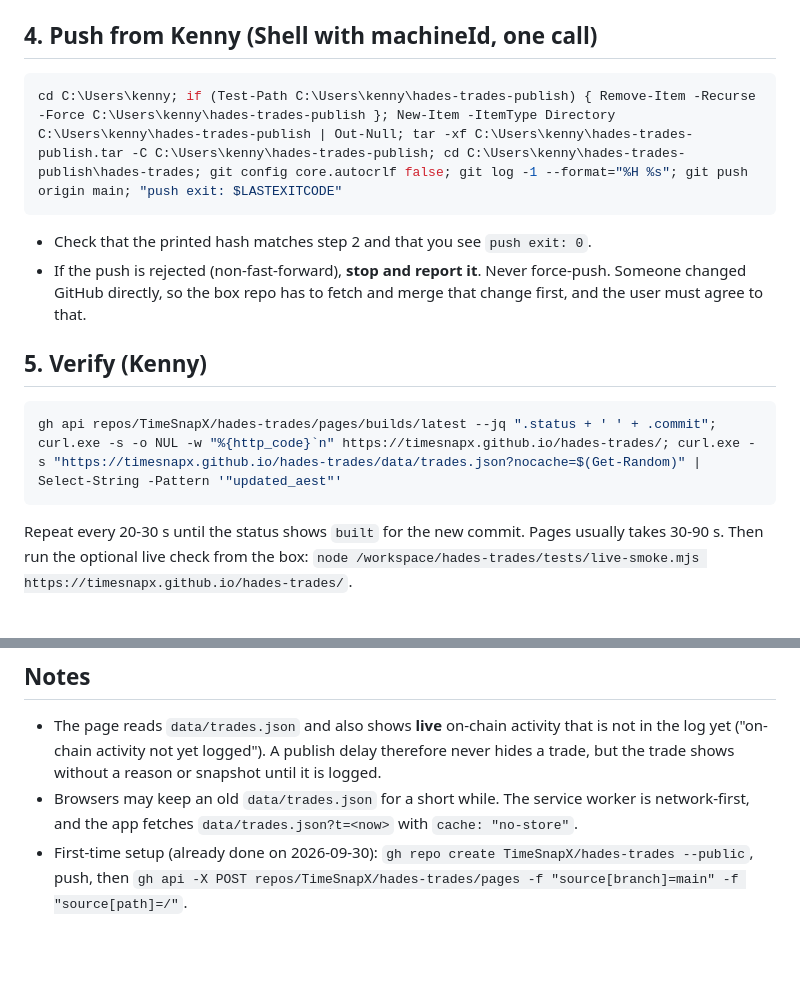
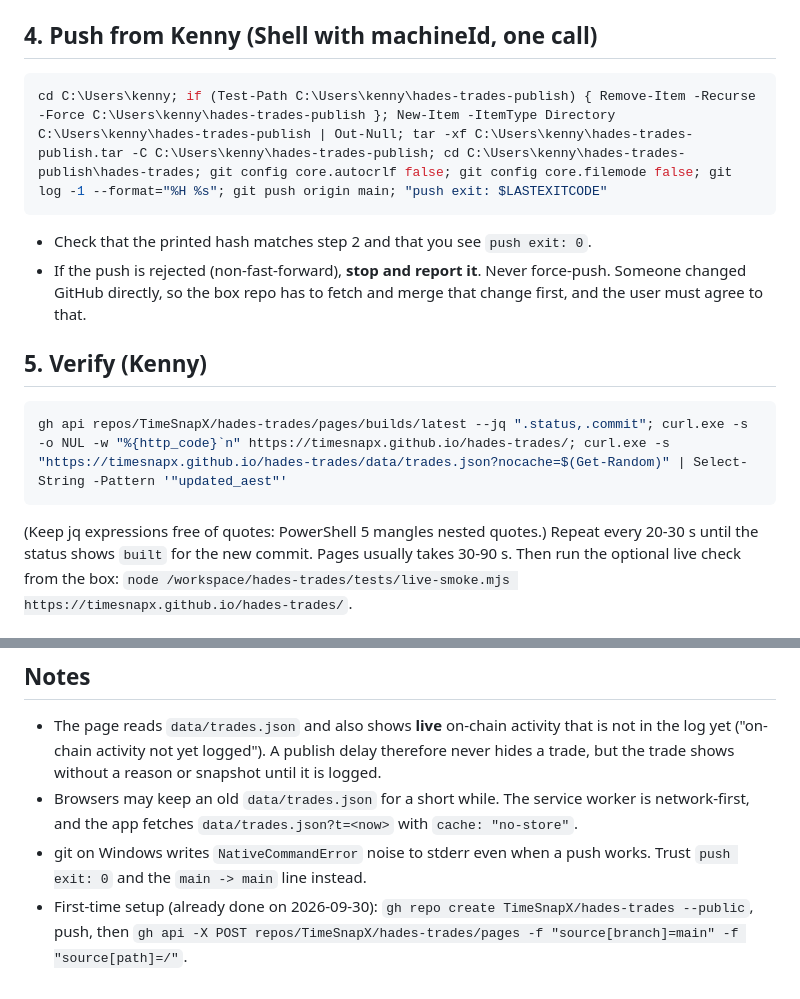
Before and after one commit to TimeSnapX/hades-trades, a Markdown page: docs/PUBLISH.md, 2 parts joined by grey strips. Drawn GitHub-style; blank space fills up the shorter version.

Commit message:
docs: publish steps verified on Kenny

````diff
--- a/docs/PUBLISH.md
+++ b/docs/PUBLISH.md
@@ -44,7 +44,7 @@ CopyFromBox `box_path=/workspace/hades-trades-publish.tar` to
 ## 4. Push from Kenny (Shell with machineId, one call)
 
 ```powershell
-cd C:\Users\kenny; if (Test-Path C:\Users\kenny\hades-trades-publish) { Remove-Item -Recurse -Force C:\Users\kenny\hades-trades-publish }; New-Item -ItemType Directory C:\Users\kenny\hades-trades-publish | Out-Null; tar -xf C:\Users\kenny\hades-trades-publish.tar -C C:\Users\kenny\hades-trades-publish; cd C:\Users\kenny\hades-trades-publish\hades-trades; git config core.autocrlf false; git log -1 --format="%H %s"; git push origin main; "push exit: $LASTEXITCODE"
+cd C:\Users\kenny; if (Test-Path C:\Users\kenny\hades-trades-publish) { Remove-Item -Recurse -Force C:\Users\kenny\hades-trades-publish }; New-Item -ItemType Directory C:\Users\kenny\hades-trades-publish | Out-Null; tar -xf C:\Users\kenny\hades-trades-publish.tar -C C:\Users\kenny\hades-trades-publish; cd C:\Users\kenny\hades-trades-publish\hades-trades; git config core.autocrlf false; git config core.filemode false; git log -1 --format="%H %s"; git push origin main; "push exit: $LASTEXITCODE"
 ```
 - Check that the printed hash matches step 2 and that you see `push exit: 0`.
 - If the push is rejected (non-fast-forward), **stop and report it**. Never
@@ -54,8 +54,9 @@ cd C:\Users\kenny; if (Test-Path C:\Users\kenny\hades-trades-publish) { Remove-I
 ## 5. Verify (Kenny)
 
 ```powershell
-gh api repos/TimeSnapX/hades-trades/pages/builds/latest --jq ".status + ' ' + .commit"; curl.exe -s -o NUL -w "%{http_code}`n" https://timesnapx.github.io/hades-trades/; curl.exe -s "https://timesnapx.github.io/hades-trades/data/trades.json?nocache=$(Get-Random)" | Select-String -Pattern '"updated_aest"'
+gh api repos/TimeSnapX/hades-trades/pages/builds/latest --jq ".status,.commit"; curl.exe -s -o NUL -w "%{http_code}`n" https://timesnapx.github.io/hades-trades/; curl.exe -s "https://timesnapx.github.io/hades-trades/data/trades.json?nocache=$(Get-Random)" | Select-String -Pattern '"updated_aest"'
 ```
+(Keep jq expressions free of quotes: PowerShell 5 mangles nested quotes.)
 Repeat every 20-30 s until the status shows `built` for the new commit. Pages
 usually takes 30-90 s. Then run the optional live check from the box:
 `node /workspace/hades-trades/tests/live-smoke.mjs https://timesnapx.github.io/hades-trades/`.
@@ -72,5 +73,7 @@ cd C:\Users\kenny; Remove-Item -Recurse -Force C:\Users\kenny\hades-trades-publi
   never hides a trade, but the trade shows without a reason or snapshot until it is logged.
 - Browsers may keep an old `data/trades.json` for a short while. The service worker
   is network-first, and the app fetches `data/trades.json?t=<now>` with `cache: "no-store"`.
+- git on Windows writes `NativeCommandError` noise to stderr even when a push works.
+  Trust `push exit: 0` and the `main -> main` line instead.
 - First-time setup (already done on 2026-09-30): `gh repo create TimeSnapX/hades-trades --public`,
   push, then `gh api -X POST repos/TimeSnapX/hades-trades/pages -f "source[branch]=main" -f "source[path]=/"`.
````
